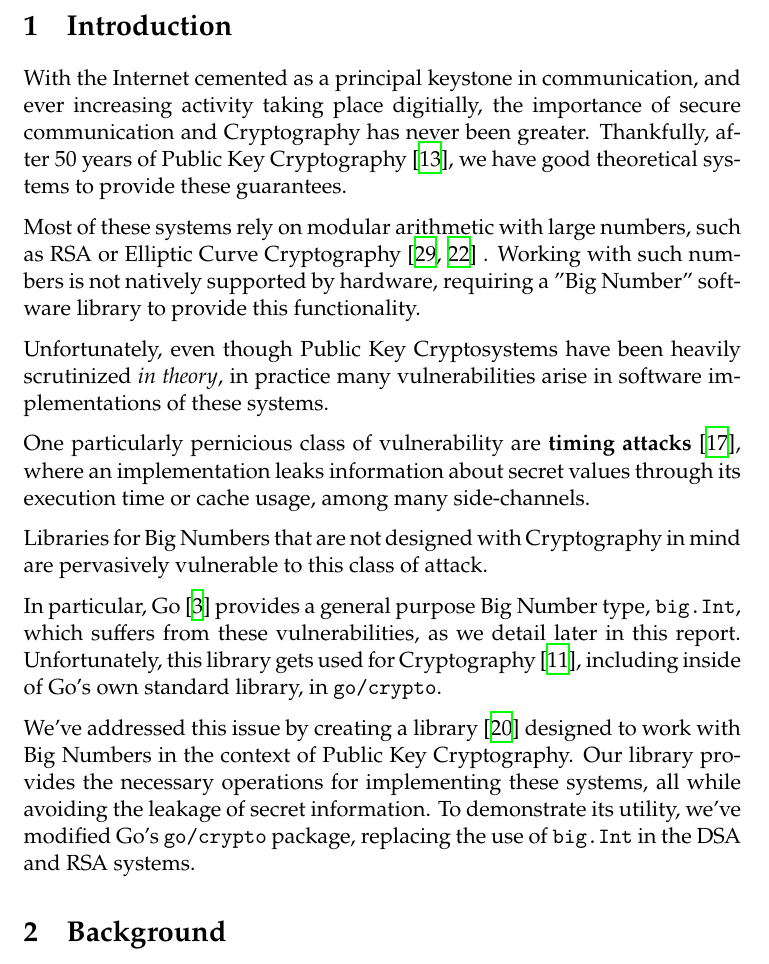
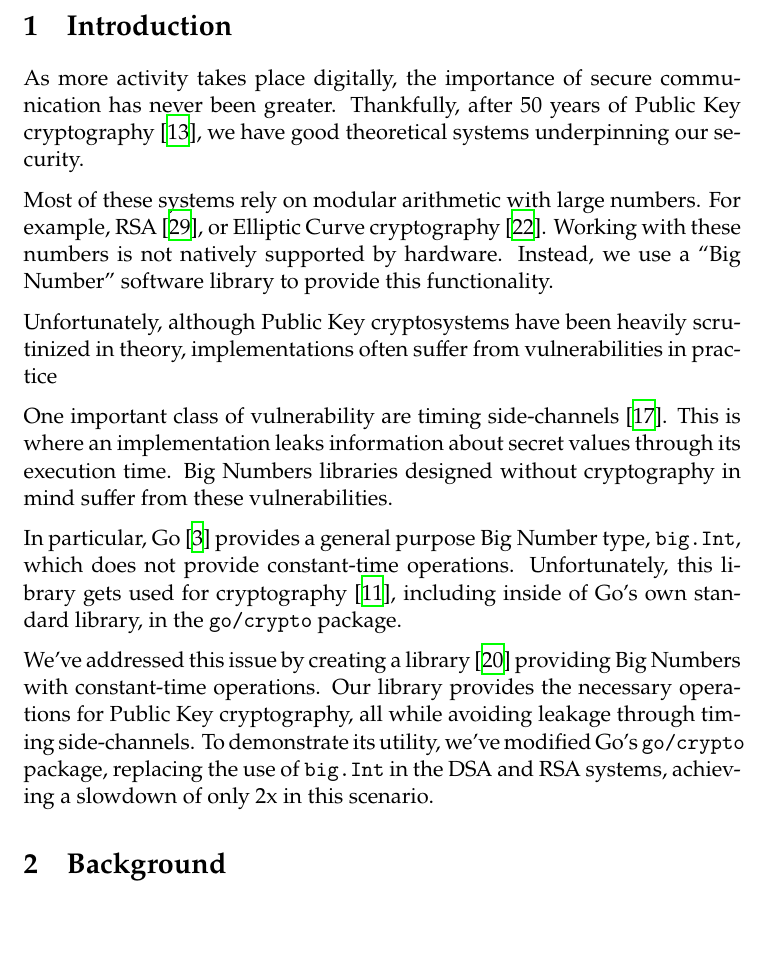
Before and after one commit to cronokirby/BSc-Project-Report, a LaTeX document (main.tex): part of page 3 of 23, cut so that both start at the same text, the shorter picture padded with empty space. Compiled offline with XeLaTeX.

Commit message:
Edit introduction

```diff
--- a/main.tex
+++ b/main.tex
@@ -6,6 +6,7 @@
 \usepackage{newpxtext, newpxmath}
 \usepackage{minted}
 \usepackage{xcolor}
+\usepackage{csquotes}
 \usemintedstyle{friendly}
 \usepackage[parfill]{parskip}
 
@@ -26,48 +27,47 @@
 
 \section{Introduction}
 
-With the Internet cemented as a principal keystone in communication, and ever
-increasing activity taking place digitially, the importance of secure
-communication and Cryptography has never been greater. Thankfully, after
-50 years of Public Key Cryptography
+As more activity takes place digitally, the importance of
+secure communication has never been greater.
+Thankfully, after 50 years of Public Key cryptography
 \cite{hellman_overview_1978},
-we have good theoretical systems to provide these guarantees.
+we have good theoretical systems underpinning our security.
 
-Most of these systems rely on modular arithmetic with large numbers,
-such as RSA or Elliptic Curve Cryptography
-\cite{rivest_method_1978, miller_use_1986}
-.
-Working with such numbers is not natively supported by hardware,
-requiring a "Big Number" software library to provide this functionality.
+Most of these systems rely on modular arithmetic with large numbers.
+For example, RSA \cite{rivest_method_1978},
+or Elliptic Curve cryptography \cite{miller_use_1986}.
+Working with these numbers is not natively supported by hardware.
+Instead, we use a \enquote{Big Number}
+software library to provide this functionality.
 
-Unfortunately, even though Public Key Cryptosystems have been heavily
-scrutinized \textit{in theory}, in practice many vulnerabilities arise
-in software implementations of these systems.
+Unfortunately, although Public Key cryptosystems have been heavily
+scrutinized in theory,
+implementations often suffer from vulnerabilities in practice
 
-One particularly pernicious class of vulnerability are
-\textbf{timing attacks}
-\cite{kocher_cryptanalysis_1995}, where an implementation leaks information
-about secret values through its execution time or cache usage, among
-many side-channels.
-
-Libraries for Big Numbers that are not designed with Cryptography in mind
-are pervasively vulnerable to this class of attack.
+One important class of vulnerability are
+timing side-channels
+\cite{kocher_cryptanalysis_1995}.
+This is where an implementation leaks information
+about secret values through its execution time.
+Big Numbers libraries designed without cryptography in mind
+suffer from these vulnerabilities.
 
 In particular, Go \cite{the_go_authors_go_nodate} provides a general purpose
-Big Number type, \texttt{big.Int}, which suffers from these vulnerabilities,
-as we detail later in this report. Unfortunately, this library
-gets used for Cryptography
+Big Number type, \texttt{big.Int},
+which does not provide constant-time operations.
+Unfortunately, this library
+gets used for cryptography
 \cite{ford_proposal_2017}, including inside of Go's own standard library,
-in \texttt{go/crypto}.
+in the \texttt{go/crypto} package.
 
 We've addressed this issue by creating a library
 \cite{meier_cronokirbysafenum_2021}
-designed to work with Big Numbers in the context of Public Key Cryptography.
-Our library provides the necessary operations for implementing these systems,
-all while avoiding the leakage of secret information.
+providing Big Numbers with constant-time operations.
+Our library provides the necessary operations for Public Key cryptography,
+all while avoiding leakage through timing side-channels.
 To demonstrate its utility, we've modified Go's \texttt{go/crypto}
 package, replacing the use of \texttt{big.Int} in the DSA and RSA
-systems.
+systems, achieving a slowdown of only 2x in this scenario.
 
 \section{Background}
 
```
Also changed, not shown: main.pdf.
